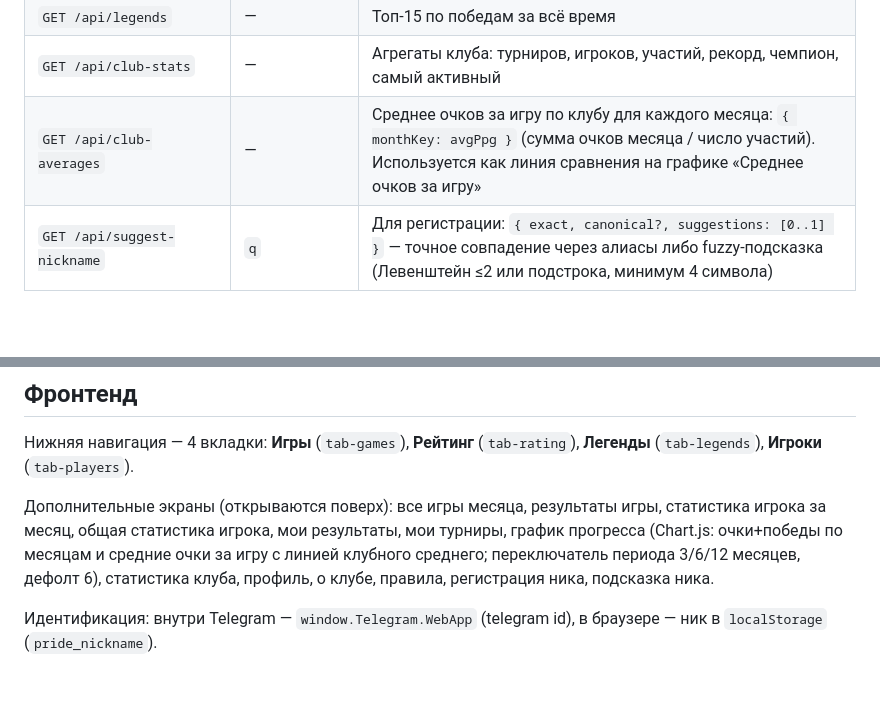
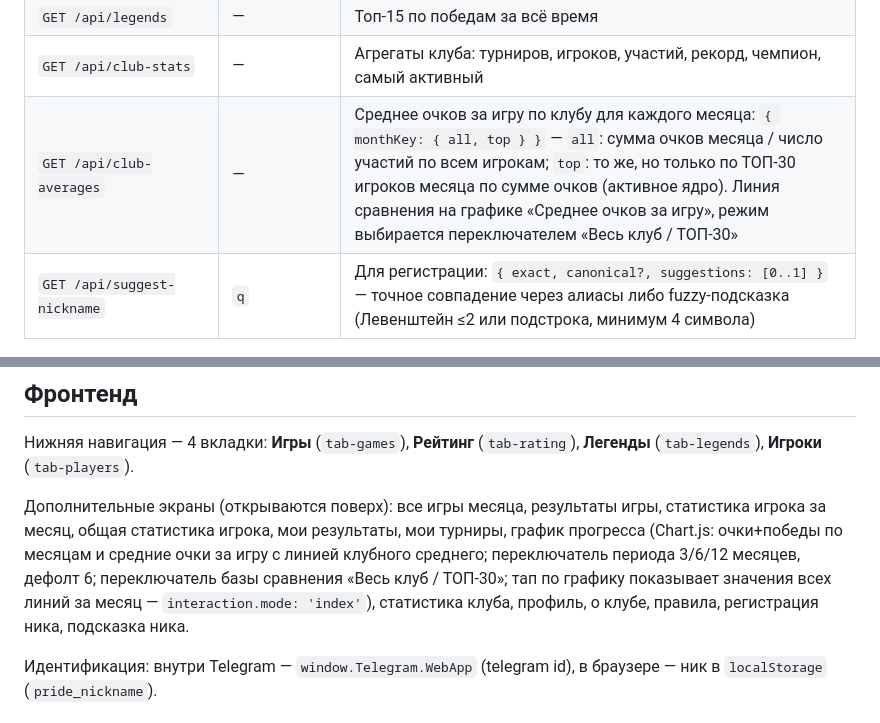
Before and after one commit to erinnikita654-oss/Pride_app, a Markdown page: SPEC.md, 2 parts joined by grey strips. GitHub-like rendering; blank space fills up the shorter version.

Commit message:
Update SPEC: club-averages {all,top}, ТОП-30 toggle, index-mode tooltip
Co-Authored-By: Claude Opus 4.8 <noreply@anthropic.com>

```diff
--- a/SPEC.md
+++ b/SPEC.md
@@ -135,7 +135,7 @@ snapshot.mjs        — инструмент регрессионного тес
 | `GET /api/player-tournaments` | `nickname` | Все турниры игрока (новые первыми): `[{ dateISO, label, pts, tournamentName, isWinner, month, colIdx }]` |
 | `GET /api/legends` | — | Топ-15 по победам за всё время |
 | `GET /api/club-stats` | — | Агрегаты клуба: турниров, игроков, участий, рекорд, чемпион, самый активный |
-| `GET /api/club-averages` | — | Среднее очков за игру по клубу для каждого месяца: `{ monthKey: avgPpg }` (сумма очков месяца / число участий). Используется как линия сравнения на графике «Среднее очков за игру» |
+| `GET /api/club-averages` | — | Среднее очков за игру по клубу для каждого месяца: `{ monthKey: { all, top } }` — `all`: сумма очков месяца / число участий по всем игрокам; `top`: то же, но только по ТОП-30 игроков месяца по сумме очков (активное ядро). Линия сравнения на графике «Среднее очков за игру», режим выбирается переключателем «Весь клуб / ТОП-30» |
 | `GET /api/suggest-nickname` | `q` | Для регистрации: `{ exact, canonical?, suggestions: [0..1] }` — точное совпадение через алиасы либо fuzzy-подсказка (Левенштейн ≤2 или подстрока, минимум 4 символа) |
 
 ### Игры и профиль (Supabase)
@@ -154,7 +154,7 @@ snapshot.mjs        — инструмент регрессионного тес
 
 Нижняя навигация — 4 вкладки: **Игры** (`tab-games`), **Рейтинг** (`tab-rating`), **Легенды** (`tab-legends`), **Игроки** (`tab-players`).
 
-Дополнительные экраны (открываются поверх): все игры месяца, результаты игры, статистика игрока за месяц, общая статистика игрока, мои результаты, мои турниры, график прогресса (Chart.js: очки+победы по месяцам и средние очки за игру с линией клубного среднего; переключатель периода 3/6/12 месяцев, дефолт 6), статистика клуба, профиль, о клубе, правила, регистрация ника, подсказка ника.
+Дополнительные экраны (открываются поверх): все игры месяца, результаты игры, статистика игрока за месяц, общая статистика игрока, мои результаты, мои турниры, график прогресса (Chart.js: очки+победы по месяцам и средние очки за игру с линией клубного среднего; переключатель периода 3/6/12 месяцев, дефолт 6; переключатель базы сравнения «Весь клуб / ТОП-30»; тап по графику показывает значения всех линий за месяц — `interaction.mode: 'index'`), статистика клуба, профиль, о клубе, правила, регистрация ника, подсказка ника.
 
 Идентификация: внутри Telegram — `window.Telegram.WebApp` (telegram id), в браузере — ник в `localStorage` (`pride_nickname`).
 
```
